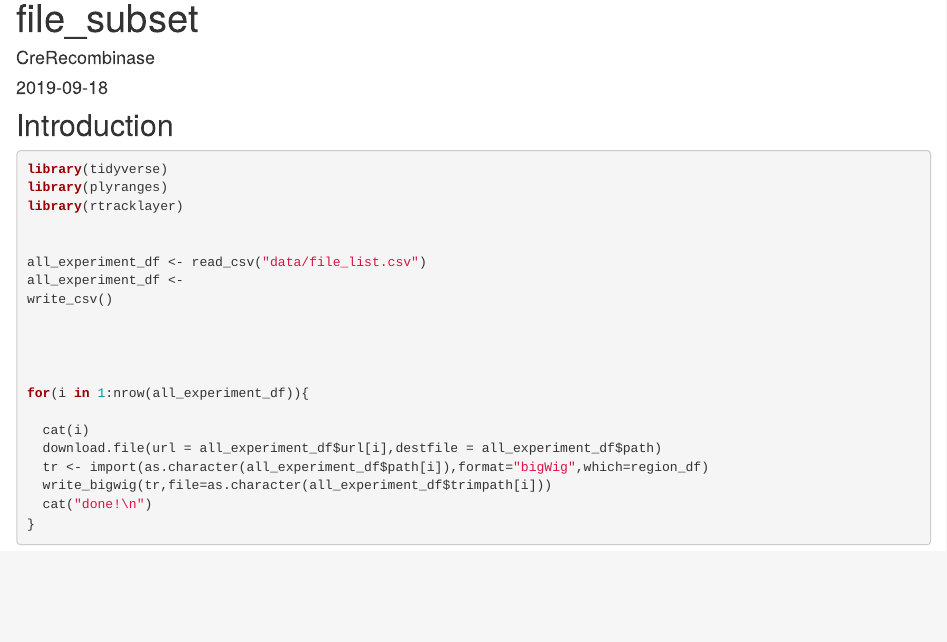
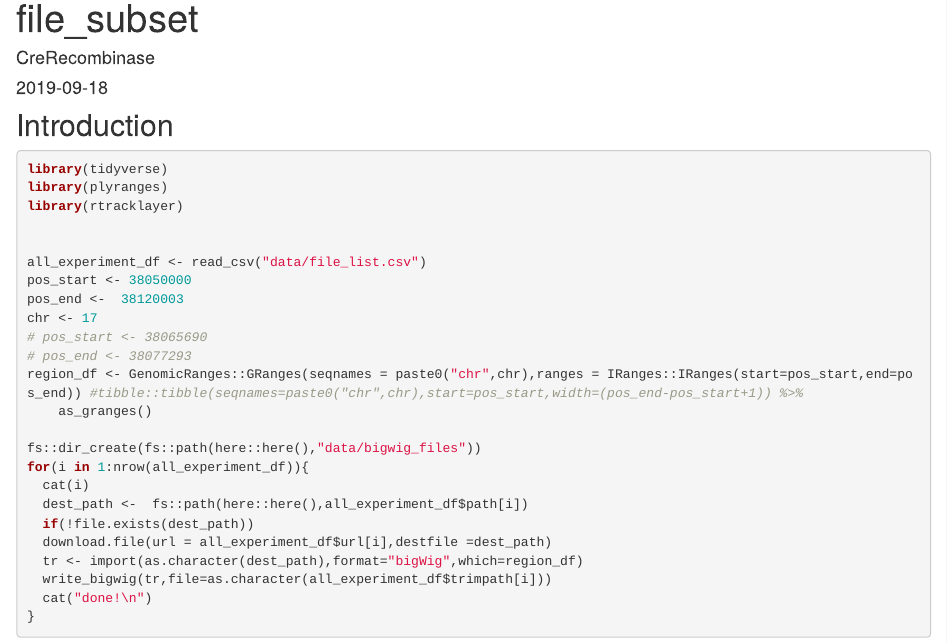
Before and after one commit to CreRecombinase/bed_fiz, an R Markdown document (analysis/file_subset.Rmd): the page in a window 1100 px wide, from 90 px down. Rendered offline with R 4.5, knitr and Pandoc, with nearby package versions; drawn as R Markdown's standard HTML page in place of the format the file asks for.

Commit message:
add code for defining genomic range

```diff
--- a/analysis/file_subset.Rmd
+++ b/analysis/file_subset.Rmd
@@ -16,17 +16,21 @@ library(rtracklayer)
 
 
 all_experiment_df <- read_csv("data/file_list.csv")
-all_experiment_df <-
-write_csv()
+pos_start <- 38050000
+pos_end <-  38120003
+chr <- 17
+# pos_start <- 38065690
+# pos_end <- 38077293
+region_df <- GenomicRanges::GRanges(seqnames = paste0("chr",chr),ranges = IRanges::IRanges(start=pos_start,end=pos_end)) #tibble::tibble(seqnames=paste0("chr",chr),start=pos_start,width=(pos_end-pos_start+1)) %>%
+    as_granges()
 
-
-
-
+fs::dir_create(fs::path(here::here(),"data/bigwig_files"))
 for(i in 1:nrow(all_experiment_df)){
-
   cat(i)
-  download.file(url = all_experiment_df$url[i],destfile = all_experiment_df$path)
-  tr <- import(as.character(all_experiment_df$path[i]),format="bigWig",which=region_df)
+  dest_path <-  fs::path(here::here(),all_experiment_df$path[i])
+  if(!file.exists(dest_path))
+  download.file(url = all_experiment_df$url[i],destfile =dest_path)
+  tr <- import(as.character(dest_path),format="bigWig",which=region_df)
   write_bigwig(tr,file=as.character(all_experiment_df$trimpath[i]))
   cat("done!\n")
 }
```
Also changed, not shown: analysis/file_dl.Rmd (+3 -0 lines).
